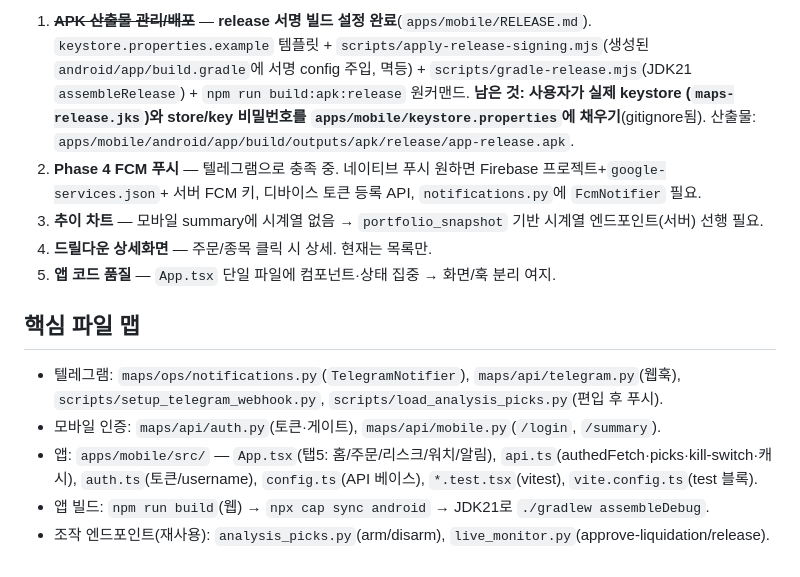
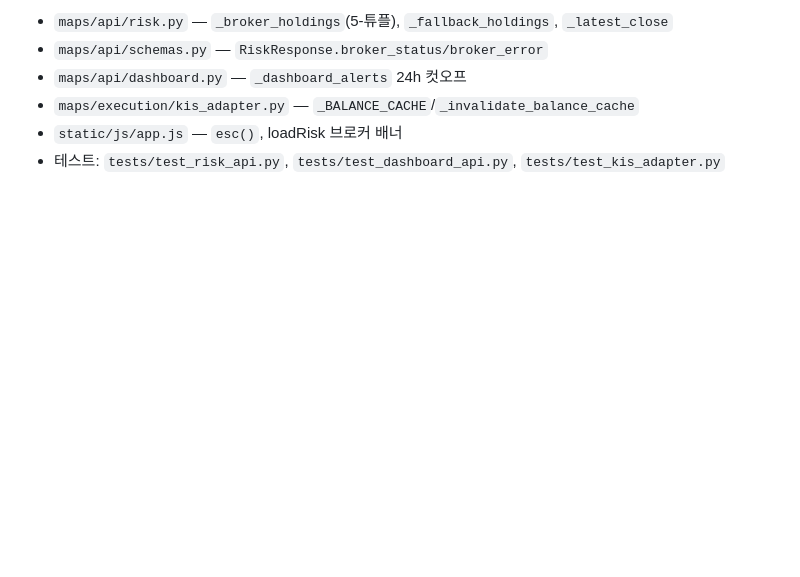
Before and after one commit to jkkim74/maps, a Markdown page: HANDOFF.md, the part around one of its changes. GitHub-like rendering; blank space fills up the shorter version.

Commit message:
docs: update HANDOFF for KIS outage diagnosis and risk holdings fixes
Co-Authored-By: Claude Fable 5 <noreply@anthropic.com>

```diff
--- a/HANDOFF.md
+++ b/HANDOFF.md
@@ -65,22 +71,7 @@
 
-1. ~~**APK 산출물 관리/배포**~~ — **release 서명 빌드 설정 완료**(`apps/mobile/RELEASE.md`).
-   `keystore.properties.example` 템플릿 + `scripts/apply-release-signing.mjs`(생성된
-   `android/app/build.gradle`에 서명 config 주입, 멱등) + `scripts/gradle-release.mjs`(JDK21
-   `assembleRelease`) + `npm run build:apk:release` 원커맨드. **남은 것: 사용자가 실제 keystore
-   (`maps-release.jks`)와 store/key 비밀번호를 `apps/mobile/keystore.properties`에 채우기**(gitignore됨).
-   산출물: `apps/mobile/android/app/build/outputs/apk/release/app-release.apk`.
-2. **Phase 4 FCM 푸시** — 텔레그램으로 충족 중. 네이티브 푸시 원하면 Firebase 프로젝트+`google-services.json`+
-   서버 FCM 키, 디바이스 토큰 등록 API, `notifications.py`에 `FcmNotifier` 필요.
-3. **추이 차트** — 모바일 summary에 시계열 없음 → `portfolio_snapshot` 기반 시계열 엔드포인트(서버) 선행 필요.
-4. **드릴다운 상세화면** — 주문/종목 클릭 시 상세. 현재는 목록만.
-5. **앱 코드 품질** — `App.tsx` 단일 파일에 컴포넌트·상태 집중 → 화면/훅 분리 여지.
-
-## 핵심 파일 맵
-
-- 텔레그램: `maps/ops/notifications.py`(`TelegramNotifier`), `maps/api/telegram.py`(웹훅),
-  `scripts/setup_telegram_webhook.py`, `scripts/load_analysis_picks.py`(편입 후 푸시).
-- 모바일 인증: `maps/api/auth.py`(토큰·게이트), `maps/api/mobile.py`(`/login`, `/summary`).
-- 앱: `apps/mobile/src/` — `App.tsx`(탭5: 홈/주문/리스크/워치/알림), `api.ts`(authedFetch·picks·kill-switch·캐시),
-  `auth.ts`(토큰/username), `config.ts`(API 베이스), `*.test.tsx`(vitest), `vite.config.ts`(test 블록).
-- 앱 빌드: `npm run build`(웹) → `npx cap sync android` → JDK21로 `./gradlew assembleDebug`.
-- 조작 엔드포인트(재사용): `analysis_picks.py`(arm/disarm), `live_monitor.py`(approve-liquidation/release).
+- `maps/api/risk.py` — `_broker_holdings`(5-튜플), `_fallback_holdings`, `_latest_close`
+- `maps/api/schemas.py` — `RiskResponse.broker_status/broker_error`
+- `maps/api/dashboard.py` — `_dashboard_alerts` 24h 컷오프
+- `maps/execution/kis_adapter.py` — `_BALANCE_CACHE`/`_invalidate_balance_cache`
+- `static/js/app.js` — `esc()`, loadRisk 브로커 배너
+- 테스트: `tests/test_risk_api.py`, `tests/test_dashboard_api.py`, `tests/test_kis_adapter.py`
```
Also changed, not shown: other parts of HANDOFF.md (+56 -50 lines).
